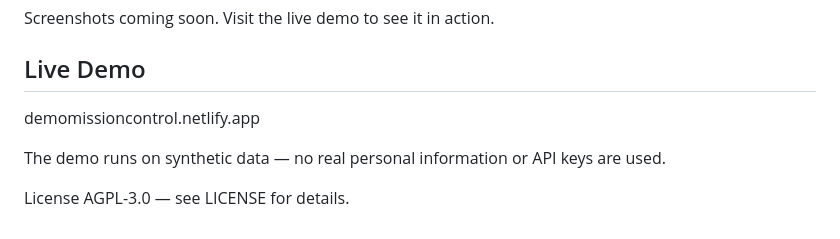
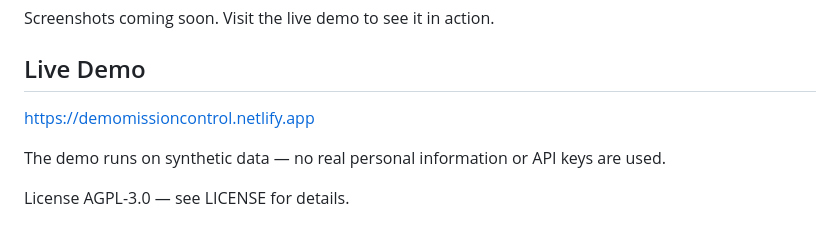
Before and after one commit to u-kaushik/Mission-Control-Portfolio, a Markdown page: README.md, the part around the change. Rendered like a GitHub page.

Commit message:
Update live demo URL in README

```diff
--- a/README.md
+++ b/README.md
@@ -80,7 +80,7 @@ const SUPABASE_KEY = 'your-anon-key';
 Screenshots coming soon. Visit the live demo to see it in action.
 
 ## Live Demo
-demomissioncontrol.netlify.app
+https://demomissioncontrol.netlify.app
 
 The demo runs on synthetic data — no real personal information or API keys are used.
 
```
